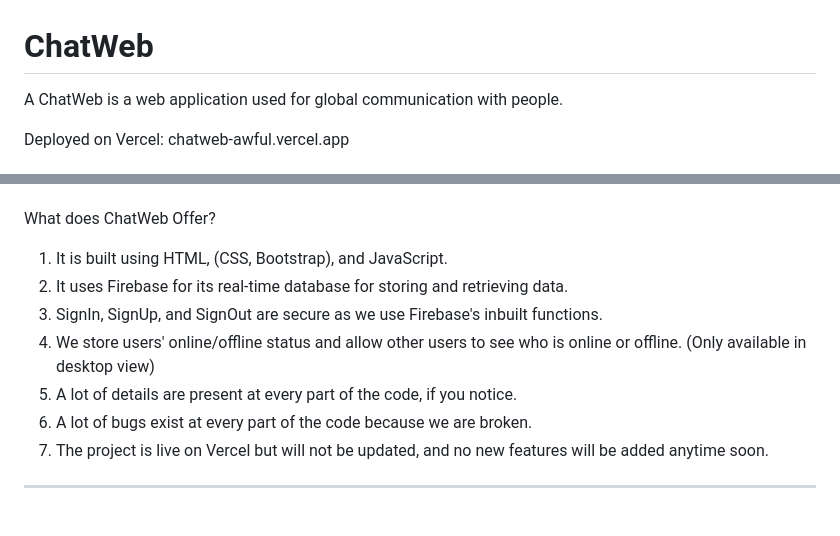
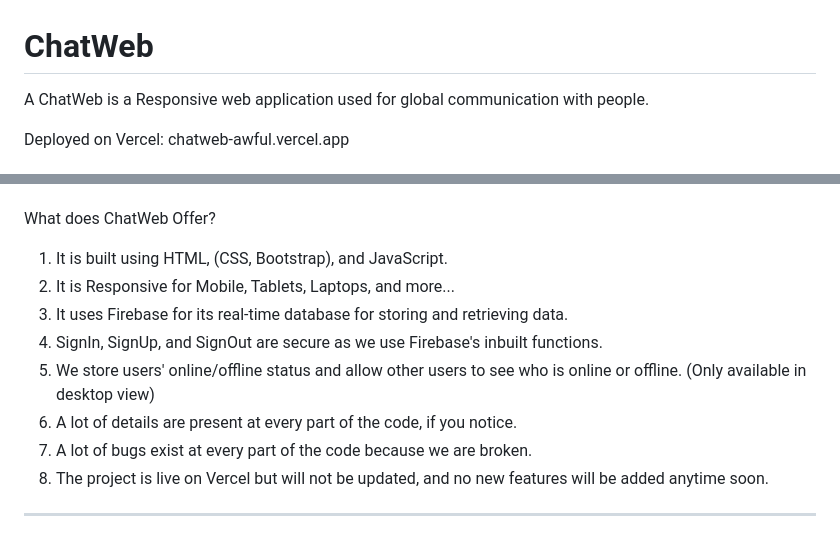
Before and after one commit to AsgarDatari/ChatWeb, a Markdown page: README.md, 2 parts joined by grey strips. Drawn GitHub-style.

```diff
--- a/README.md
+++ b/README.md
@@ -1,6 +1,6 @@
 # ChatWeb
 
-A ChatWeb is a web application used for global communication with people.
+A ChatWeb is a Responsive web application used for global communication with people.
 
 Deployed on Vercel: chatweb-awful.vercel.app
 
@@ -16,12 +16,13 @@ The project reached its running state due to the hard work of three individuals:
 What does ChatWeb Offer?
 
  1. It is built using HTML, (CSS, Bootstrap), and JavaScript.
- 2. It uses Firebase for its real-time database for storing and retrieving data.
- 3. SignIn, SignUp, and SignOut are secure as we use Firebase's inbuilt functions.
- 4. We store users' online/offline status and allow other users to see who is online or offline. (Only available in desktop view)
- 5. A lot of details are present at every part of the code, if you notice.
- 6. A lot of bugs exist at every part of the code because we are broken.
- 7. The project is live on Vercel but will not be updated, and no new features will be added anytime soon.
+ 2. It is Responsive for Mobile, Tablets, Laptops, and more...
+ 3. It uses Firebase for its real-time database for storing and retrieving data.
+ 4. SignIn, SignUp, and SignOut are secure as we use Firebase's inbuilt functions.
+ 5. We store users' online/offline status and allow other users to see who is online or offline. (Only available in desktop view)
+ 6. A lot of details are present at every part of the code, if you notice.
+ 7. A lot of bugs exist at every part of the code because we are broken.
+ 8. The project is live on Vercel but will not be updated, and no new features will be added anytime soon.
 ----
 
 # ScreenShots of the ChatWeb Application in Desktop & Mobile View
```
